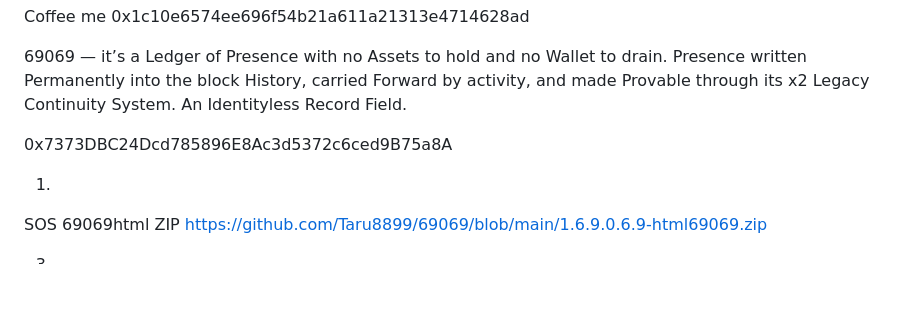
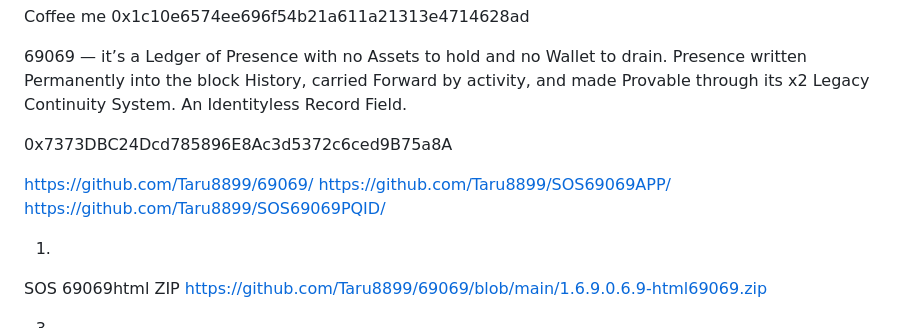
Before and after one commit to Taru8899/69069, a Markdown page: README.md, the part around the change. Drawn GitHub-style; blank space fills up the shorter version.

Commit message:
Update README with additional GitHub links
Added links to related GitHub repositories in README.

```diff
--- a/README.md
+++ b/README.md
@@ -10,6 +10,10 @@ Coffee me 0x1c10e6574ee696f54b21a611a21313e4714628ad
 69069 — it’s a Ledger of Presence with no Assets to hold and no Wallet to drain. Presence written Permanently into the block History, carried Forward by activity, and made Provable through its x2 Legacy Continuity System. An Identityless Record Field.
 
 0x7373DBC24Dcd785896E8Ac3d5372c6ced9B75a8A
+
+https://github.com/Taru8899/69069/
+https://github.com/Taru8899/SOS69069APP/
+https://github.com/Taru8899/SOS69069PQID/
 
 1.
 
```
